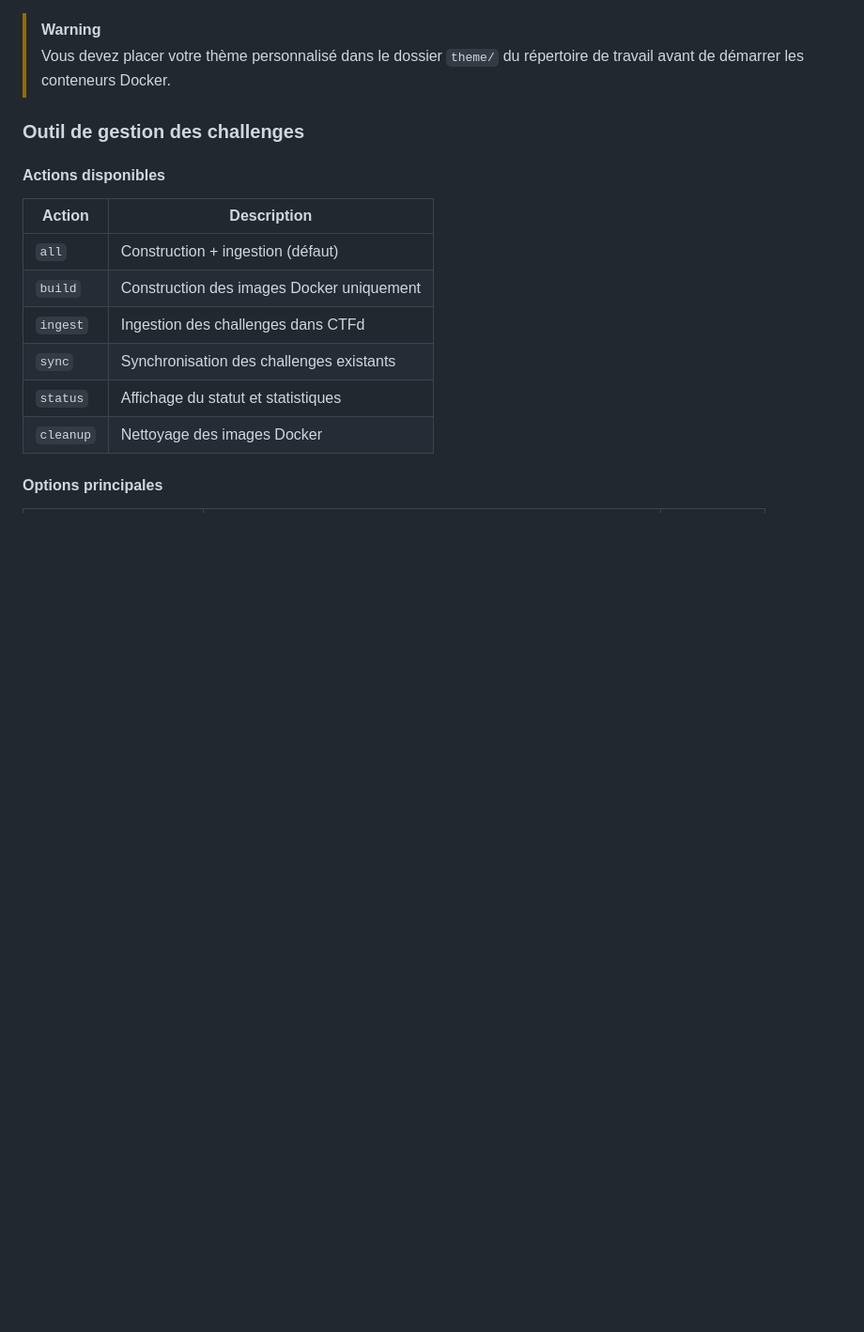
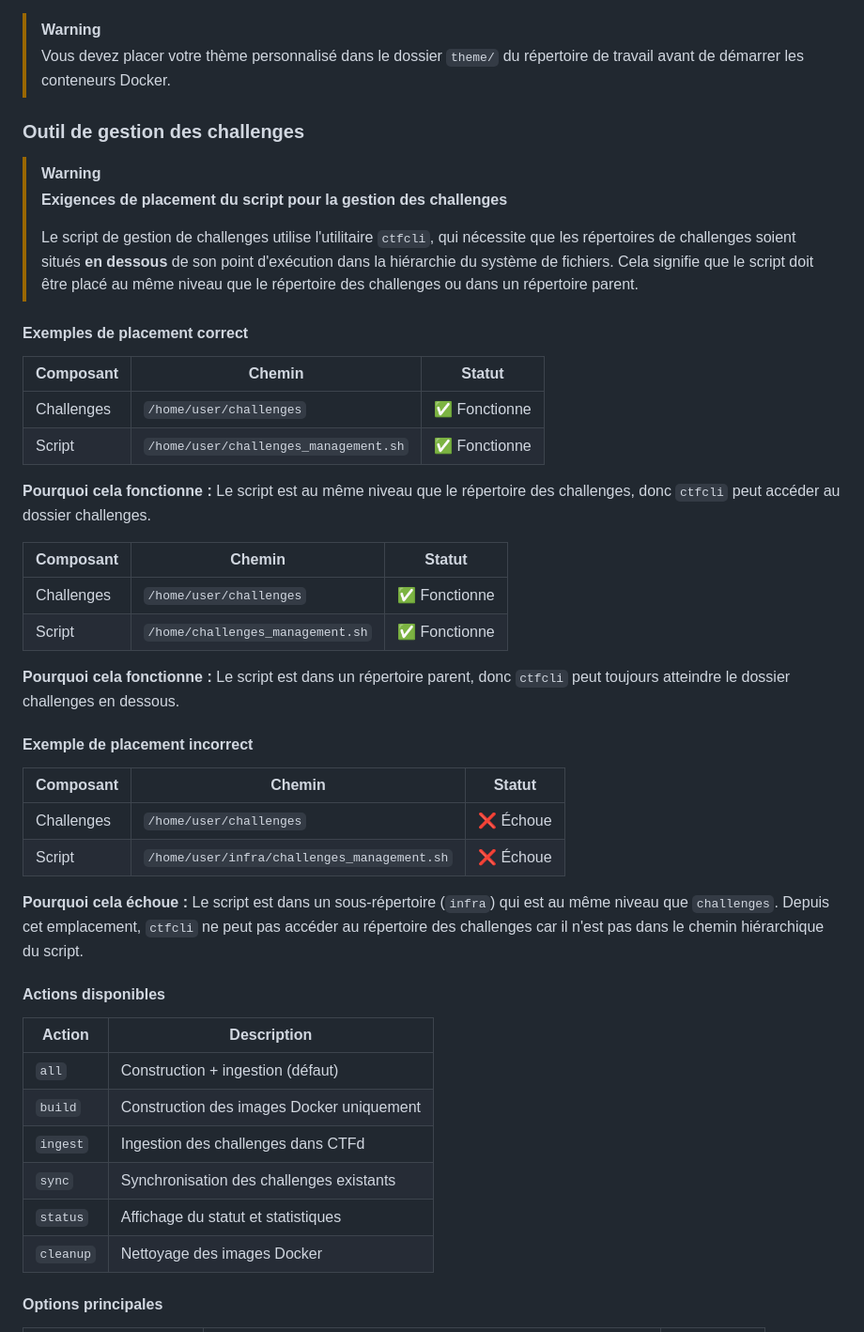
Before and after one commit to polycyber/infra, a Markdown page: README.md, the part around the change printed below. Shown: that part at 94% size. GitHub-like rendering; blank space fills up the shorter version.

Commit message:
Updating READMEs for challenges management script placement

```diff
--- a/README.md
+++ b/README.md
@@ -83,6 +87,36 @@ Si vous utilisez l'option `--theme`, le script activera automatiquement le monta
 > Vous devez placer votre thème personnalisé dans le dossier `theme/` du répertoire de travail avant de démarrer les conteneurs Docker.
 
 ### Outil de gestion des challenges
+
+> [!WARNING]
+> **Exigences de placement du script pour la gestion des challenges**
+>
+> Le script de gestion de challenges utilise l'utilitaire `ctfcli`, qui nécessite que les répertoires de challenges soient situés **en dessous** de son point d'exécution dans la hiérarchie du système de fichiers. Cela signifie que le script doit être placé au même niveau que le répertoire des challenges ou dans un répertoire parent.
+
+#### **Exemples de placement correct**
+
+| Composant | Chemin | Statut |
+|-----------|--------|--------|
+| Challenges | `/home/user/challenges` | ✅ Fonctionne |
+| Script | `/home/user/challenges_management.sh` | ✅ Fonctionne |
+
+**Pourquoi cela fonctionne :** Le script est au même niveau que le répertoire des challenges, donc `ctfcli` peut accéder au dossier challenges.
+
+| Composant | Chemin | Statut |
+|-----------|--------|--------|
+| Challenges | `/home/user/challenges` | ✅ Fonctionne |
+| Script | `/home/challenges_management.sh` | ✅ Fonctionne |
+
+**Pourquoi cela fonctionne :** Le script est dans un répertoire parent, donc `ctfcli` peut toujours atteindre le dossier challenges en dessous.
+
+#### **Exemple de placement incorrect**
+
+| Composant | Chemin | Statut |
+|-----------|--------|--------|
+| Challenges | `/home/user/challenges` | ❌ Échoue |
+| Script | `/home/user/infra/challenges_management.sh` | ❌ Échoue |
+
+**Pourquoi cela échoue :** Le script est dans un sous-répertoire (`infra`) qui est au même niveau que `challenges`. Depuis cet emplacement, `ctfcli` ne peut pas accéder au répertoire des challenges car il n'est pas dans le chemin hiérarchique du script.
 
 #### Actions disponibles
 
```
Also changed, not shown: other parts of README.md (+4 -0 lines), README_EN.md (+34 -0 lines).
